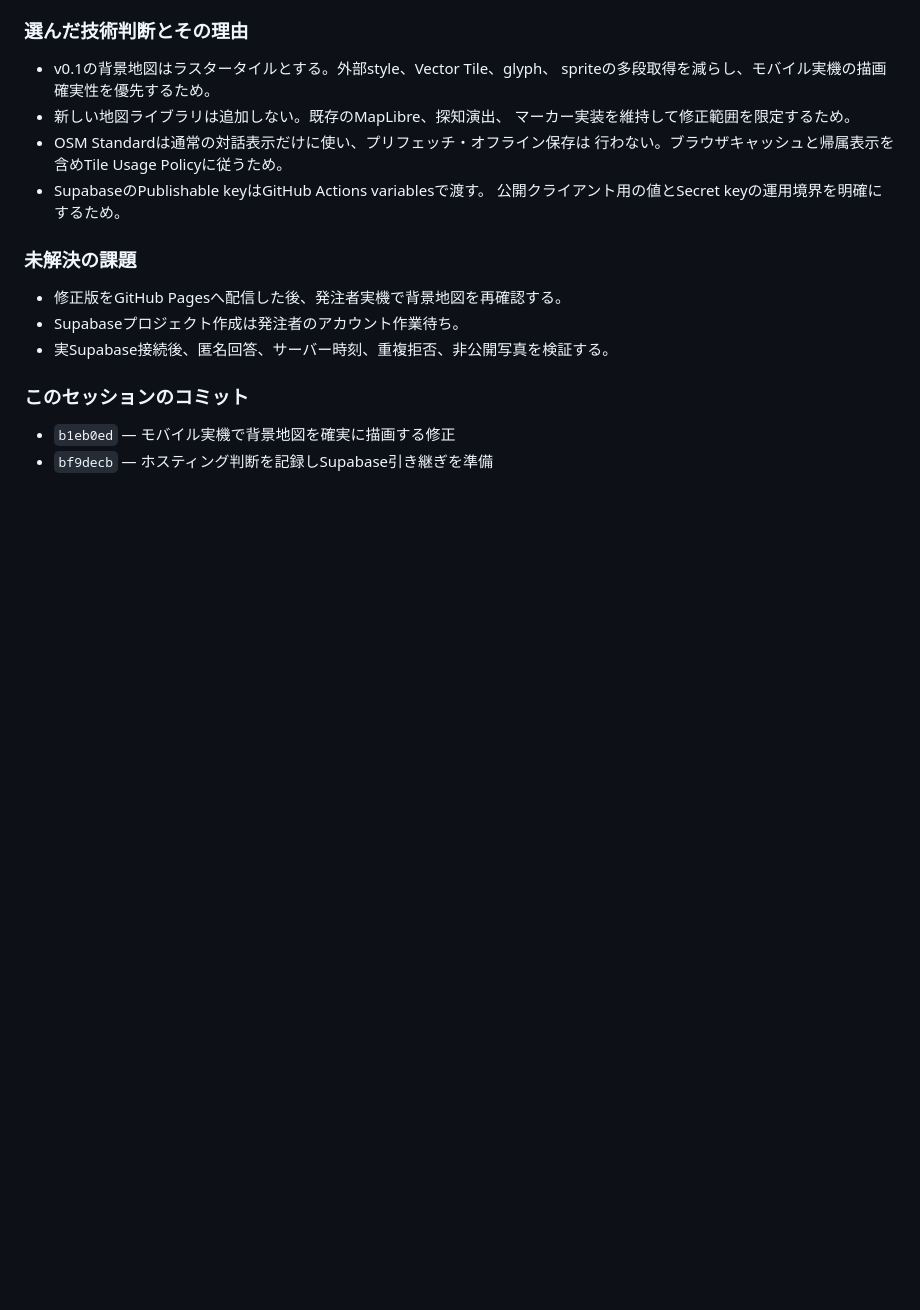
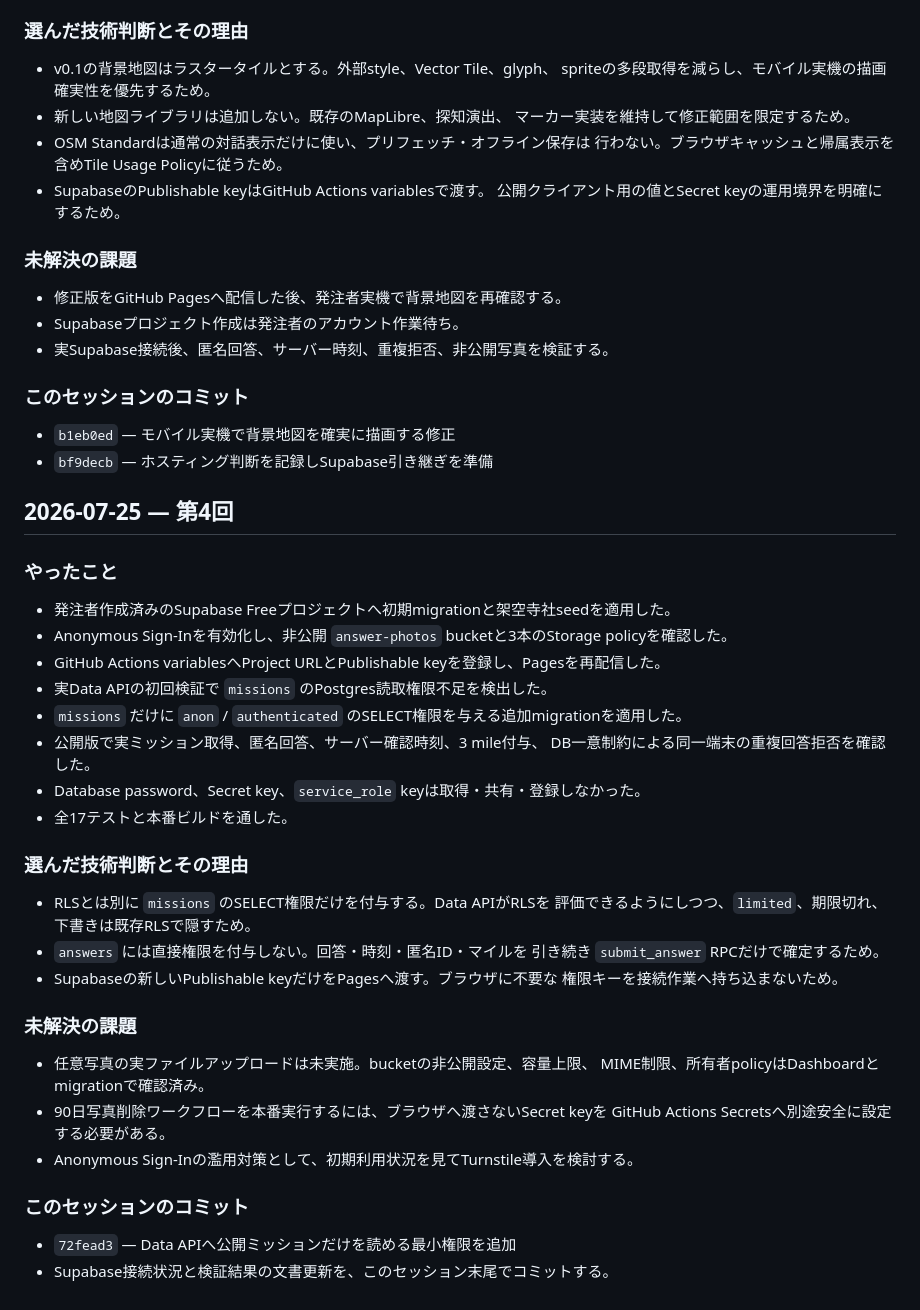
Before and after one commit to jtcpride/mile, a Markdown page: WORKLOG.md, the part around the change. Rendered like a GitHub page; blank space fills up the shorter version.

```diff
--- a/WORKLOG.md
+++ b/WORKLOG.md
@@ -118,3 +118,39 @@
 
 - `b1eb0ed` — モバイル実機で背景地図を確実に描画する修正
 - `bf9decb` — ホスティング判断を記録しSupabase引き継ぎを準備
+
+## 2026-07-25 — 第4回
+
+### やったこと
+
+- 発注者作成済みのSupabase Freeプロジェクトへ初期migrationと架空寺社seedを適用した。
+- Anonymous Sign-Inを有効化し、非公開 `answer-photos` bucketと3本のStorage policyを確認した。
+- GitHub Actions variablesへProject URLとPublishable keyを登録し、Pagesを再配信した。
+- 実Data APIの初回検証で `missions` のPostgres読取権限不足を検出した。
+- `missions` だけに `anon` / `authenticated` のSELECT権限を与える追加migrationを適用した。
+- 公開版で実ミッション取得、匿名回答、サーバー確認時刻、3 mile付与、
+  DB一意制約による同一端末の重複回答拒否を確認した。
+- Database password、Secret key、`service_role` keyは取得・共有・登録しなかった。
+- 全17テストと本番ビルドを通した。
+
+### 選んだ技術判断とその理由
+
+- RLSとは別に `missions` のSELECT権限だけを付与する。Data APIがRLSを
+  評価できるようにしつつ、`limited`、期限切れ、下書きは既存RLSで隠すため。
+- `answers` には直接権限を付与しない。回答・時刻・匿名ID・マイルを
+  引き続き `submit_answer` RPCだけで確定するため。
+- Supabaseの新しいPublishable keyだけをPagesへ渡す。ブラウザに不要な
+  権限キーを接続作業へ持ち込まないため。
+
+### 未解決の課題
+
+- 任意写真の実ファイルアップロードは未実施。bucketの非公開設定、容量上限、
+  MIME制限、所有者policyはDashboardとmigrationで確認済み。
+- 90日写真削除ワークフローを本番実行するには、ブラウザへ渡さないSecret keyを
+  GitHub Actions Secretsへ別途安全に設定する必要がある。
+- Anonymous Sign-Inの濫用対策として、初期利用状況を見てTurnstile導入を検討する。
+
+### このセッションのコミット
+
+- `72fead3` — Data APIへ公開ミッションだけを読める最小権限を追加
+- Supabase接続状況と検証結果の文書更新を、このセッション末尾でコミットする。
```
Also changed, not shown: README.md (+13 -11 lines), docs/supabase-setup.md (+12 -1 lines).
